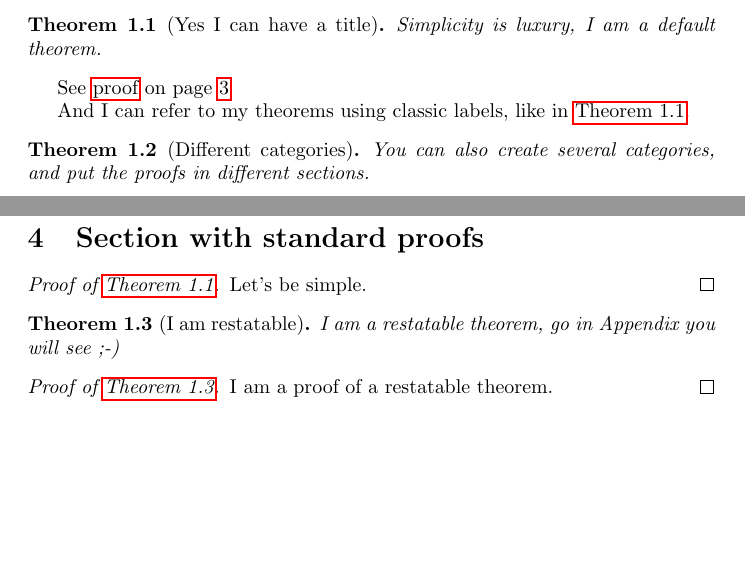
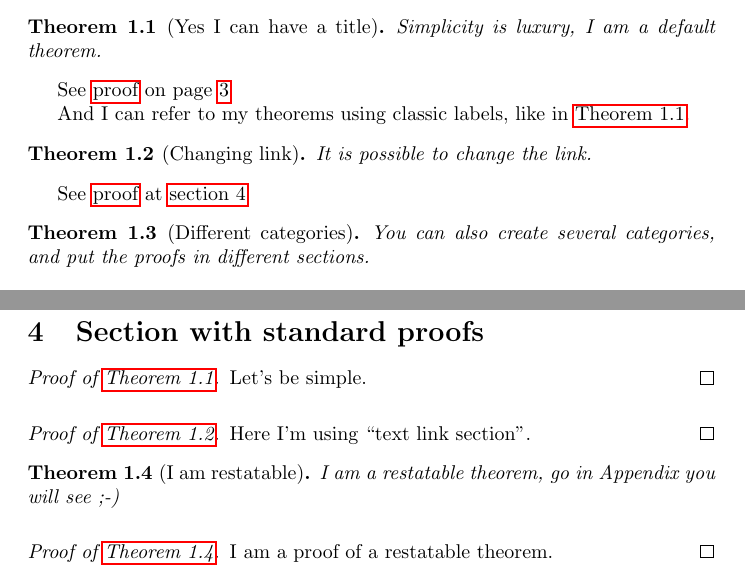
Before and after one commit to leo-colisson/proof-at-the-end, a LaTeX document (demo.tex, which reads proof-at-the-end.sty): two parts of pages 1 and 3 of 4 before the commit and two parts of pages 1 and 3 of 5 after it, joined at a grey line, cut so that both start at the same text, the shorter picture padded with empty space. Compiled offline with pdfLaTeX.

Commit message:
Add text link section

```diff
--- a/demo.tex
+++ b/demo.tex
@@ -62,6 +63,13 @@ NB: This file is just a demo of proof-at-the-end.  You can find the documentatio
 \end{proofEnd}
 
 And I can refer to my theorems using classic labels, like in \autoref{thm:ilikelabels}.
+
+\begin{theoremEnd}[text link section]{thm}[Changing link]
+  It is possible to change the link.
+\end{theoremEnd}
+\begin{proofEnd}
+  Here I'm using ``text link section''.
+\end{proofEnd}
 
 \begin{theoremEnd}[category=greattheorem, end]{thm}[Different categories]
   You can also create several categories, and put the proofs in different sections.
--- a/proof-at-the-end.sty
+++ b/proof-at-the-end.sty
@@ -152,6 +152,12 @@
   one big link translated/.style={
     one big link={#1~\pageref*{proof:prAtEnd\pratendcountercurrent}}
   },
+  text link section/.style={%
+      text link={See \hyperref[proof:prAtEnd\pratendcountercurrent]{proof} at \autoref{proofsection:prAtEnd\pratendcountercurrent}}
+  },
+  text link section full proof/.style={%
+      text link={See \hyperref[proof:prAtEnd\pratendcountercurrent]{full proof} at \autoref{proofsection:prAtEnd\pratendcountercurrent}}
+  },
   default text link/.style={
     text link={See \hyperref[proof:prAtEnd\pratendcountercurrent]{proof} on page~\pageref{proof:prAtEnd\pratendcountercurrent}},
   },
@@ -290,7 +296,7 @@
   \fi%
   %% Write the proof at the end
   \ifproofend%
-    \appendtofile{\prefixPrAtEndFiles\category.tex}{\string\begin{proof}[\pratendtextproof]\string\phantomsection\string\label{proof:prAtEnd\pratendcountercurrent}\detokenize{#2}\string\end{proof}}%
+    \appendtofile{\prefixPrAtEndFiles\category.tex}{\string\label{proofsection:prAtEnd\pratendcountercurrent}\string\begin{proof}[\pratendtextproof]\string\phantomsection\string\label{proof:prAtEnd\pratendcountercurrent}\detokenize{#2}\string\end{proof}}%
   \fi%
 }{}
 
```
Also changed, not shown: README.md, demo.pdf, demo.tex (1 more changed lines).
